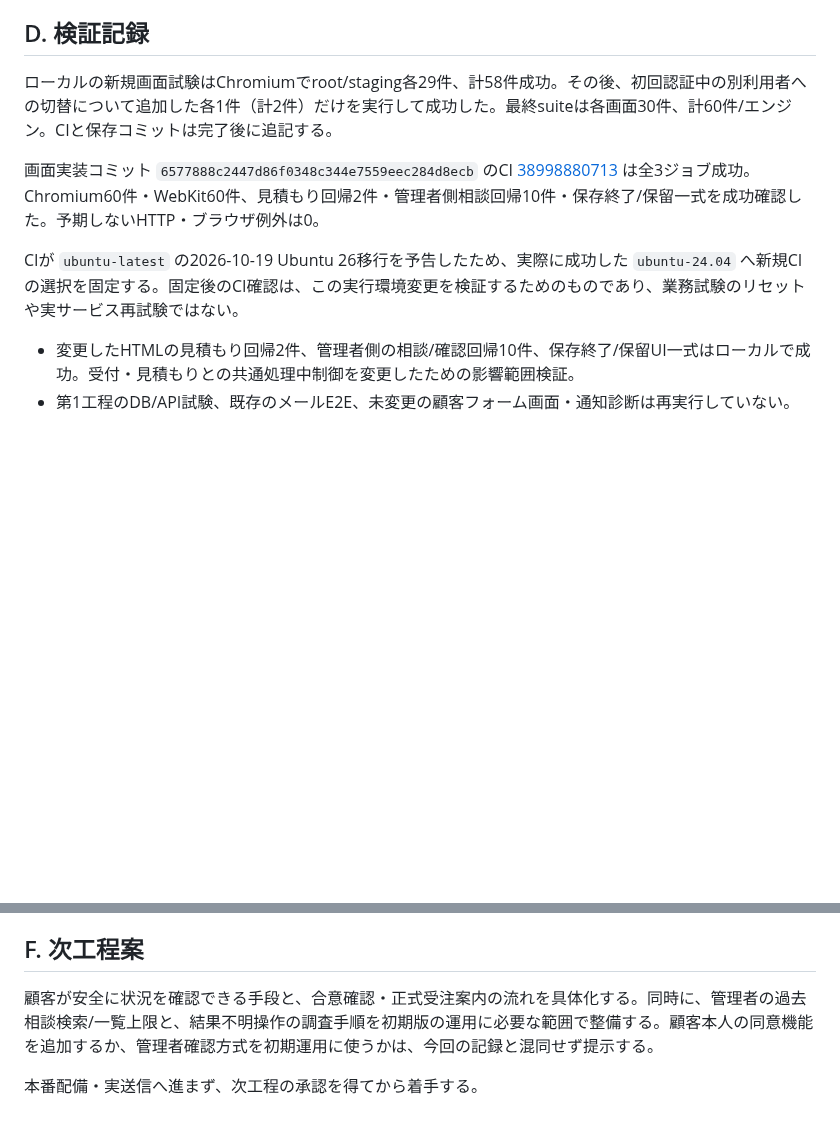
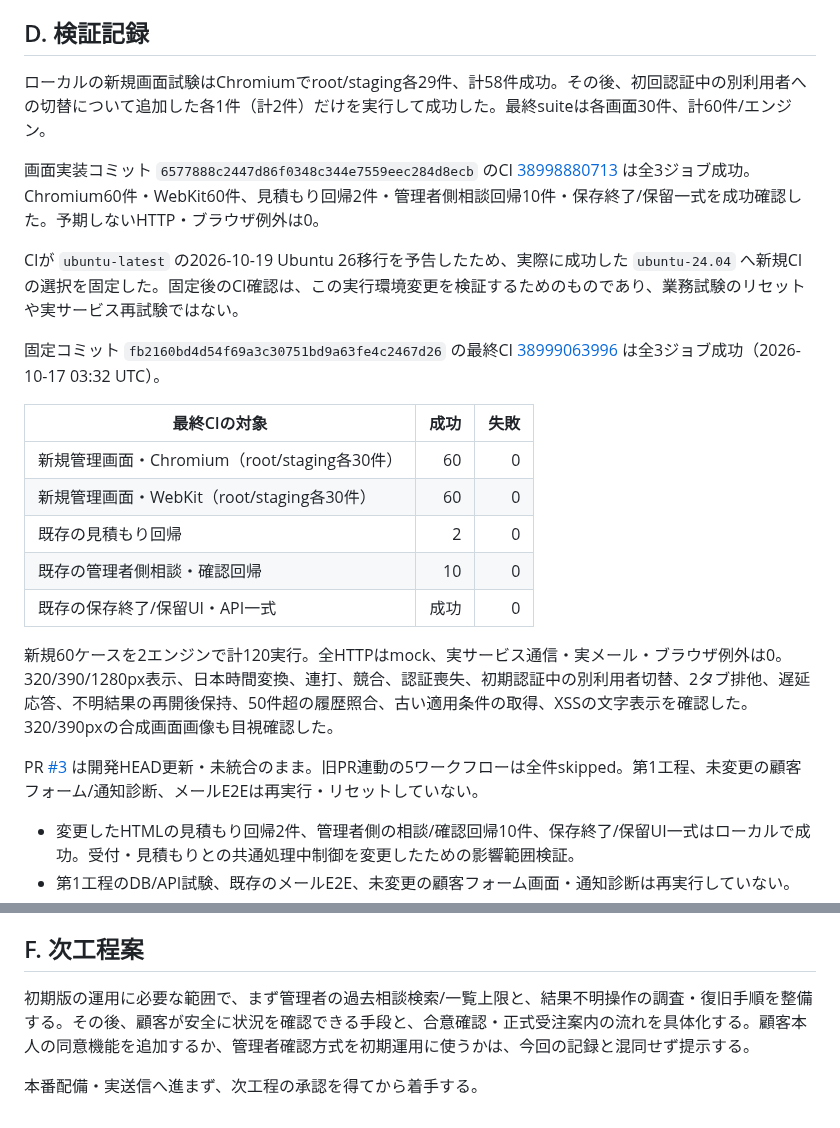
Before and after one commit to yuka19910307-create/rainbow-driver, a Markdown page: docs/cargo-orders-stage2.review.md, 2 parts joined by grey strips. GitHub-like rendering; blank space fills up the shorter version.

Commit message:
docs(cargo): record verified stage 2 operator UI and remaining work

```diff
--- a/docs/cargo-orders-stage2.review.md
+++ b/docs/cargo-orders-stage2.review.md
@@ -45,11 +45,25 @@
 
 ## D. 検証記録
 
-ローカルの新規画面試験はChromiumでroot/staging各29件、計58件成功。その後、初回認証中の別利用者への切替について追加した各1件（計2件）だけを実行して成功した。最終suiteは各画面30件、計60件/エンジン。CIと保存コミットは完了後に追記する。
+ローカルの新規画面試験はChromiumでroot/staging各29件、計58件成功。その後、初回認証中の別利用者への切替について追加した各1件（計2件）だけを実行して成功した。最終suiteは各画面30件、計60件/エンジン。
 
 画面実装コミット `6577888c2447d86f0348c344e7559eec284d8ecb` のCI [38998880713](https://github.com/yuka19910307-create/rainbow-driver/actions/runs/38998880713) は全3ジョブ成功。Chromium60件・WebKit60件、見積もり回帰2件・管理者側相談回帰10件・保存終了/保留一式を成功確認した。予期しないHTTP・ブラウザ例外は0。
 
-CIが `ubuntu-latest` の2026-10-19 Ubuntu 26移行を予告したため、実際に成功した `ubuntu-24.04` へ新規CIの選択を固定する。固定後のCI確認は、この実行環境変更を検証するためのものであり、業務試験のリセットや実サービス再試験ではない。
+CIが `ubuntu-latest` の2026-10-19 Ubuntu 26移行を予告したため、実際に成功した `ubuntu-24.04` へ新規CIの選択を固定した。固定後のCI確認は、この実行環境変更を検証するためのものであり、業務試験のリセットや実サービス再試験ではない。
+
+固定コミット `fb2160bd4d54f69a3c30751bd9a63fe4c2467d26` の最終CI [38999063996](https://github.com/yuka19910307-create/rainbow-driver/actions/runs/38999063996) は全3ジョブ成功（2026-10-17 03:32 UTC）。
+
+| 最終CIの対象 | 成功 | 失敗 |
+| --- | ---: | ---: |
+| 新規管理画面・Chromium（root/staging各30件） | 60 | 0 |
+| 新規管理画面・WebKit（root/staging各30件） | 60 | 0 |
+| 既存の見積もり回帰 | 2 | 0 |
+| 既存の管理者側相談・確認回帰 | 10 | 0 |
+| 既存の保存終了/保留UI・API一式 | 成功 | 0 |
+
+新規60ケースを2エンジンで計120実行。全HTTPはmock、実サービス通信・実メール・ブラウザ例外は0。320/390/1280px表示、日本時間変換、連打、競合、認証喪失、初期認証中の別利用者切替、2タブ排他、遅延応答、不明結果の再開後保持、50件超の履歴照合、古い適用条件の取得、XSSの文字表示を確認した。320/390pxの合成画面画像も目視確認した。
+
+PR [#3](https://github.com/yuka19910307-create/rainbow-driver/pull/3) は開発HEAD更新・未統合のまま。旧PR連動の5ワークフローは全件skipped。第1工程、未変更の顧客フォーム/通知診断、メールE2Eは再実行・リセットしていない。
 
 - 変更したHTMLの見積もり回帰2件、管理者側の相談/確認回帰10件、保存終了/保留UI一式はローカルで成功。受付・見積もりとの共通処理中制御を変更したための影響範囲検証。
 - 第1工程のDB/API試験、既存のメールE2E、未変更の顧客フォーム画面・通知診断は再実行していない。
@@ -68,6 +82,6 @@ CIが `ubuntu-latest` の2026-10-19 Ubuntu 26移行を予告したため、実
 
 ## F. 次工程案
 
-顧客が安全に状況を確認できる手段と、合意確認・正式受注案内の流れを具体化する。同時に、管理者の過去相談検索/一覧上限と、結果不明操作の調査手順を初期版の運用に必要な範囲で整備する。顧客本人の同意機能を追加するか、管理者確認方式を初期運用に使うかは、今回の記録と混同せず提示する。
+初期版の運用に必要な範囲で、まず管理者の過去相談検索/一覧上限と、結果不明操作の調査・復旧手順を整備する。その後、顧客が安全に状況を確認できる手段と、合意確認・正式受注案内の流れを具体化する。顧客本人の同意機能を追加するか、管理者確認方式を初期運用に使うかは、今回の記録と混同せず提示する。
 
 本番配備・実送信へ進まず、次工程の承認を得てから着手する。
```
